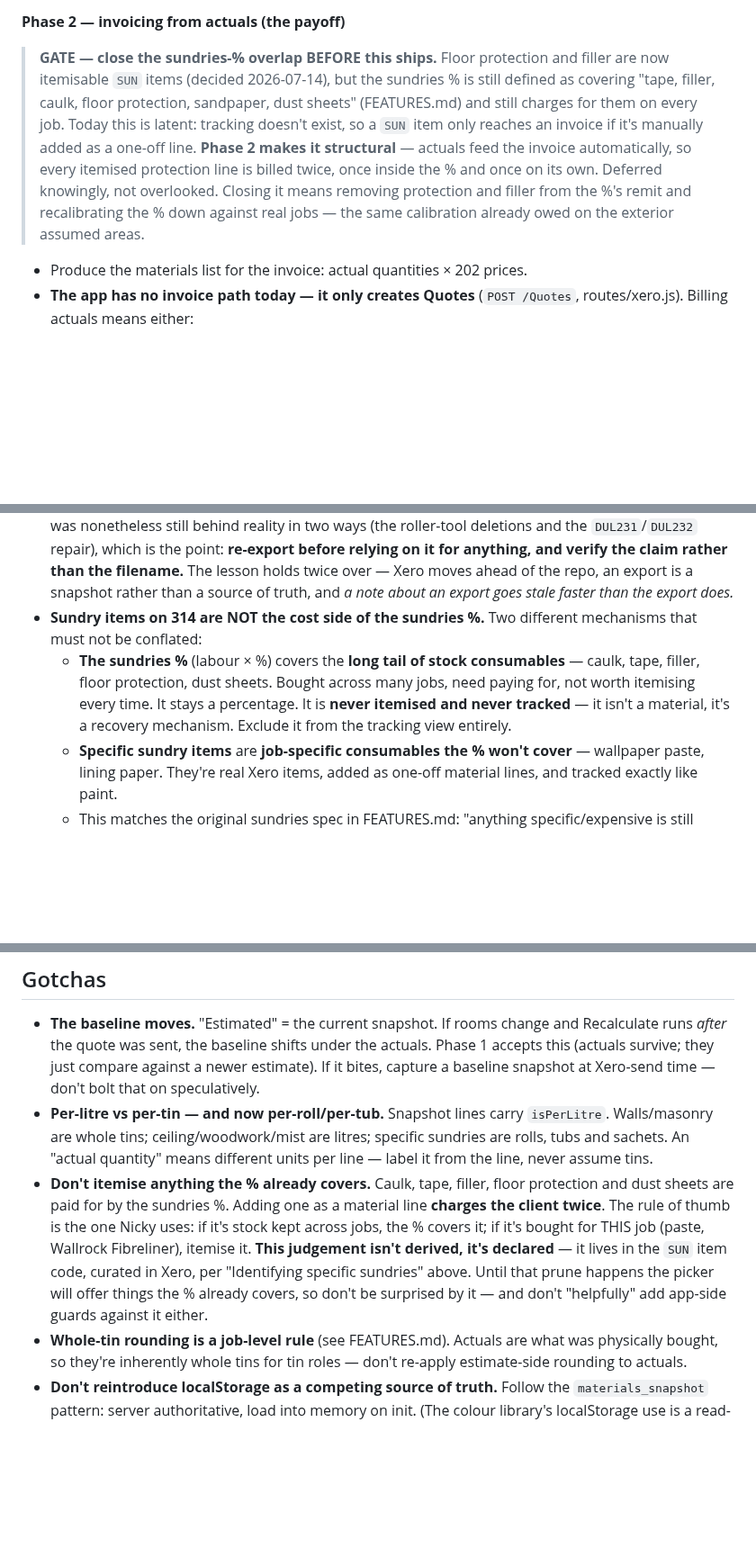
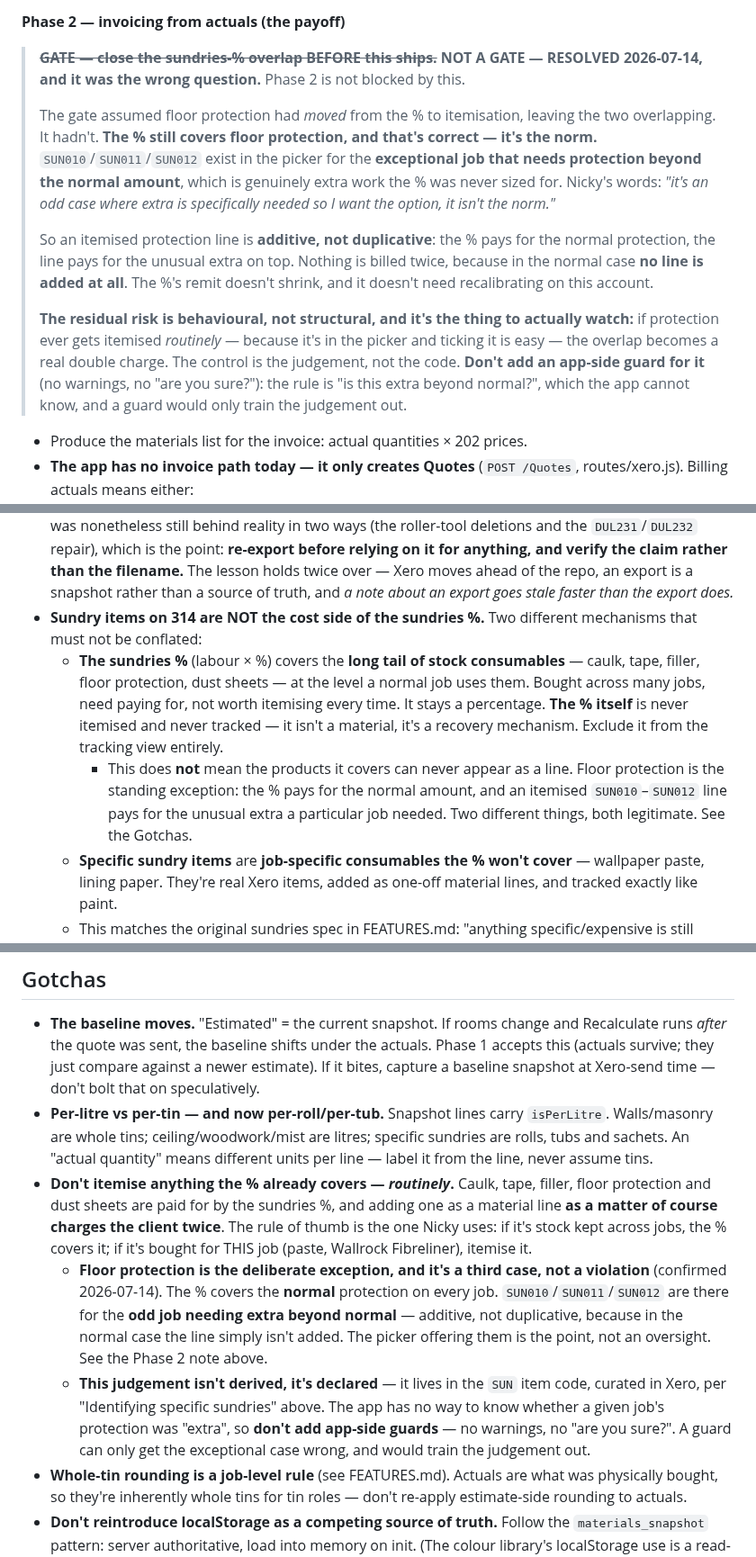
Before and after one commit to nickyhawkins/nh-estimator, a Markdown page: MATERIAL_TRACKING_SPEC.md, 3 parts joined by grey strips. Shown at 90% size. Rendered like a GitHub page; blank space fills up the shorter version.

```diff
--- a/MATERIAL_TRACKING_SPEC.md
+++ b/MATERIAL_TRACKING_SPEC.md
@@ -221,7 +221,13 @@ Ships whole (table → API → view → add-missing → totals), reached from a
 
 **Phase 2 — invoicing from actuals (the payoff)**
 
-> **GATE — close the sundries-% overlap BEFORE this ships.** Floor protection and filler are now itemisable `SUN` items (decided 2026-07-14), but the sundries % is still defined as covering "tape, filler, caulk, floor protection, sandpaper, dust sheets" (FEATURES.md) and still charges for them on every job. Today this is latent: tracking doesn't exist, so a `SUN` item only reaches an invoice if it's manually added as a one-off line. **Phase 2 makes it structural** — actuals feed the invoice automatically, so every itemised protection line is billed twice, once inside the % and once on its own. Deferred knowingly, not overlooked. Closing it means removing protection and filler from the %'s remit and recalibrating the % down against real jobs — the same calibration already owed on the exterior assumed areas.
+> **~~GATE — close the sundries-% overlap BEFORE this ships.~~ NOT A GATE — RESOLVED 2026-07-14, and it was the wrong question.** Phase 2 is not blocked by this.
+>
+> The gate assumed floor protection had *moved* from the % to itemisation, leaving the two overlapping. It hadn't. **The % still covers floor protection, and that's correct — it's the norm.** `SUN010`/`SUN011`/`SUN012` exist in the picker for the **exceptional job that needs protection beyond the normal amount**, which is genuinely extra work the % was never sized for. Nicky's words: *"it's an odd case where extra is specifically needed so I want the option, it isn't the norm."*
+>
+> So an itemised protection line is **additive, not duplicative**: the % pays for the normal protection, the line pays for the unusual extra on top. Nothing is billed twice, because in the normal case **no line is added at all**. The %'s remit doesn't shrink, and it doesn't need recalibrating on this account.
+>
+> **The residual risk is behavioural, not structural, and it's the thing to actually watch:** if protection ever gets itemised *routinely* — because it's in the picker and ticking it is easy — the overlap becomes a real double charge. The control is the judgement, not the code. **Don't add an app-side guard for it** (no warnings, no "are you sure?"): the rule is "is this extra beyond normal?", which the app cannot know, and a guard would only train the judgement out.
 
 - Produce the materials list for the invoice: actual quantities × 202 prices.
 - **The app has no invoice path today — it only creates Quotes** (`POST /Quotes`, routes/xero.js). Billing actuals means either:
@@ -240,7 +246,8 @@ Ships whole (table → API → view → add-missing → totals), reached from a
 - **The 202 filter is currently lossy.** `allItems.filter(i => i.SalesDetails?.AccountCode === '202')` throws away the purchase side of every item. Phase 3 needs that kept — a small change at the point of grouping, not a new integration. (Verified 2026-07-14: all 1603 inventory items sell on 202, so the filter excludes nothing among them. It may still exclude non-inventory item types, which an inventory export wouldn't show — so keep the filter, just stop discarding `PurchaseDetails`.)
 - **Work from a dated export, and re-pull rather than trust an old one.** The previously committed `InventoryItems-updated_1.csv` had drifted badly from Xero (926 names differed) and has been removed, along with `InventoryItems-restored.csv` (regenerable output of `restore_inventory.py`). The current reference is `scripts/pricelists/data/InventoryItems-20260714.csv`. ~~It is already partly out of date by design — the `TIK051` rename, the `RPC` deletions and the 311 → 314 moves all happened in Xero after it was taken~~ — **corrected 2026-07-14: that described the FIRST export and was left pointing at its replacement.** The committed file is the *re-export taken after* that cleanup, and it was checked at build time: no `RPC*` rows, `TIK051` reading `Magnolia 10ltr`, Fibreliner at `SUN019`/`SUN020`. It was nonetheless still behind reality in two ways (the roller-tool deletions and the `DUL231`/`DUL232` repair), which is the point: **re-export before relying on it for anything, and verify the claim rather than the filename.** The lesson holds twice over — Xero moves ahead of the repo, an export is a snapshot rather than a source of truth, and *a note about an export goes stale faster than the export does.*
 - **Sundry items on 314 are NOT the cost side of the sundries %.** Two different mechanisms that must not be conflated:
-  - **The sundries %** (labour × %) covers the **long tail of stock consumables** — caulk, tape, filler, floor protection, dust sheets. Bought across many jobs, need paying for, not worth itemising every time. It stays a percentage. It is **never itemised and never tracked** — it isn't a material, it's a recovery mechanism. Exclude it from the tracking view entirely.
+  - **The sundries %** (labour × %) covers the **long tail of stock consumables** — caulk, tape, filler, floor protection, dust sheets — at the level a normal job uses them. Bought across many jobs, need paying for, not worth itemising every time. It stays a percentage. **The % itself** is never itemised and never tracked — it isn't a material, it's a recovery mechanism. Exclude it from the tracking view entirely.
+    - This does **not** mean the products it covers can never appear as a line. Floor protection is the standing exception: the % pays for the normal amount, and an itemised `SUN010`–`SUN012` line pays for the unusual extra a particular job needed. Two different things, both legitimate. See the Gotchas.
   - **Specific sundry items** are **job-specific consumables the % won't cover** — wallpaper paste, lining paper. They're real Xero items, added as one-off material lines, and tracked exactly like paint.
   - This matches the original sundries spec in FEATURES.md: "anything specific/expensive is still added as its own one-off material line, not absorbed into the %."
 
@@ -290,7 +297,9 @@ The nav refactor itself is tracked separately in FEATURES.md — it's nav-wide a
 
 - **The baseline moves.** "Estimated" = the current snapshot. If rooms change and Recalculate runs *after* the quote was sent, the baseline shifts under the actuals. Phase 1 accepts this (actuals survive; they just compare against a newer estimate). If it bites, capture a baseline snapshot at Xero-send time — don't bolt that on speculatively.
 - **Per-litre vs per-tin — and now per-roll/per-tub.** Snapshot lines carry `isPerLitre`. Walls/masonry are whole tins; ceiling/woodwork/mist are litres; specific sundries are rolls, tubs and sachets. An "actual quantity" means different units per line — label it from the line, never assume tins.
-- **Don't itemise anything the % already covers.** Caulk, tape, filler, floor protection and dust sheets are paid for by the sundries %. Adding one as a material line **charges the client twice**. The rule of thumb is the one Nicky uses: if it's stock kept across jobs, the % covers it; if it's bought for THIS job (paste, Wallrock Fibreliner), itemise it. **This judgement isn't derived, it's declared** — it lives in the `SUN` item code, curated in Xero, per "Identifying specific sundries" above. Until that prune happens the picker will offer things the % already covers, so don't be surprised by it — and don't "helpfully" add app-side guards against it either.
+- **Don't itemise anything the % already covers — *routinely*.** Caulk, tape, filler, floor protection and dust sheets are paid for by the sundries %, and adding one as a material line **as a matter of course charges the client twice**. The rule of thumb is the one Nicky uses: if it's stock kept across jobs, the % covers it; if it's bought for THIS job (paste, Wallrock Fibreliner), itemise it.
+  - **Floor protection is the deliberate exception, and it's a third case, not a violation** (confirmed 2026-07-14). The % covers the **normal** protection on every job. `SUN010`/`SUN011`/`SUN012` are there for the **odd job needing extra beyond normal** — additive, not duplicative, because in the normal case the line simply isn't added. The picker offering them is the point, not an oversight. See the Phase 2 note above.
+  - **This judgement isn't derived, it's declared** — it lives in the `SUN` item code, curated in Xero, per "Identifying specific sundries" above. The app has no way to know whether a given job's protection was "extra", so **don't add app-side guards** — no warnings, no "are you sure?". A guard can only get the exceptional case wrong, and would train the judgement out.
 - **Whole-tin rounding is a job-level rule** (see FEATURES.md). Actuals are what was physically bought, so they're inherently whole tins for tin roles — don't re-apply estimate-side rounding to actuals.
 - **Don't reintroduce localStorage as a competing source of truth.** Follow the `materials_snapshot` pattern: server authoritative, load into memory on init. (The colour library's localStorage use is a read-cache of a *global reference list* — not the precedent to copy here.)
 - **Grep for duplicates before adding functions** — the app's recurring failure mode is an old function surviving alongside a new one, later definition silently winning.
```
Also changed, not shown: other parts of MATERIAL_TRACKING_SPEC.md (+1 -1 lines), FEATURES.md (+5 -4 lines).
